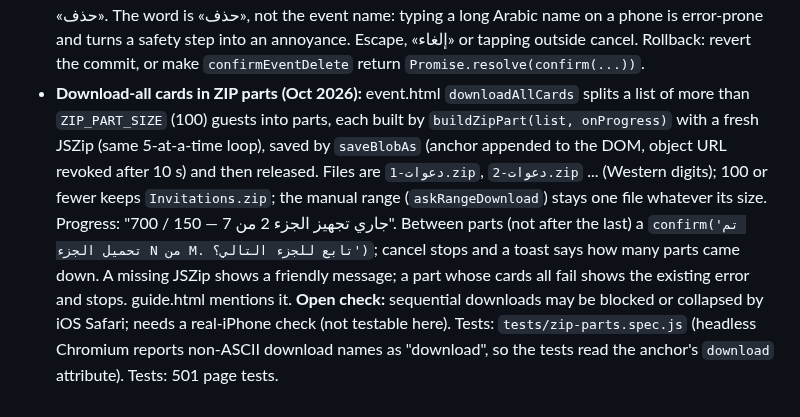
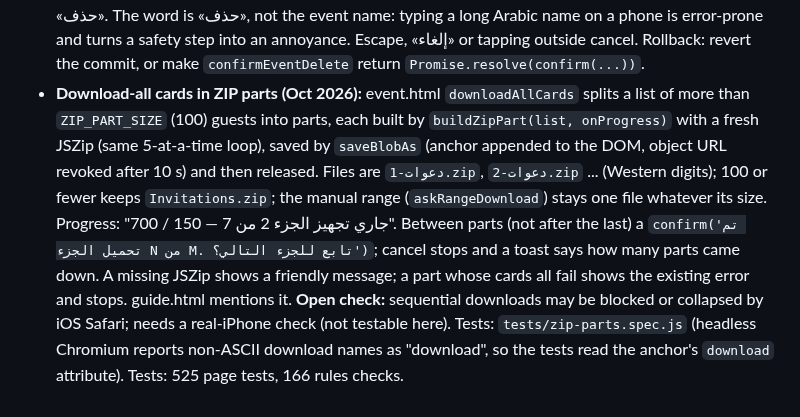
Before and after one commit to hsalahs/hsalahs.github.io, a Markdown page: docs/product-decisions.md, the part around the change. Drawn GitHub-style.

Commit message:
docs: update test counts
Claude-Session: https://claude.ai/code/session_01DLUgavqviPVpEvw3NN3tFG

```diff
--- a/docs/product-decisions.md
+++ b/docs/product-decisions.md
@@ -27,4 +27,4 @@ _Moved out of CLAUDE.md (nothing was removed). Read this when: before changing o
 - **Rejected: a generic "/admin/users with roles, suspend, delete via server functions" spec** (Lovable/Supabase style). No server on Spark; the rules already enforce admin-only server-side; one admin, so no roles. Suspending or deleting a sign-in is done in the Firebase Console (Authentication → user → Disable / Delete account), which is free.
 - **Accept all (Oct 2026):** event.html's requests modal shows a full-width gold «اقبل الكل» (with a count pill and a hint to approve one by one) when 2 or more requests are pending. It opens `#approve-all-modal` (not a native confirm) listing every name; confirming approves the frozen queue oldest first (`createdAt`, tie-break doc id; the list itself is sorted the same way) in chunks of 25, one transaction per chunk modelled on `importGuestNames` (guest doc id = barcode id, request → approved + `guestId`, `guestCount` bumped once per chunk). It stops at the guest cap and the rest stay pending (then the WhatsApp gate opens, like the import); requests no longer pending are skipped; `bulkApproving` blocks double taps and disables the per-row buttons. No `firestore.rules` change (the existing guest-create and guestCount rules already allow n guests plus one counter bump in a transaction; `rules-tests` covers 25 to the cap, one over, stranger, admin, 50 at once). Rollback: revert the PR, no rules or data change.
 - **Deleting an event asks for a typed word (Oct 2026):** `confirmEventDelete()` (end of utils.js; used by event.html's `deleteThisEvent()` and app.html's `deleteEvent()`) replaces the single `confirm()`. A modal shows the event name and guest count; the red button stays disabled until the owner types «حذف». The word is «حذف», not the event name: typing a long Arabic name on a phone is error-prone and turns a safety step into an annoyance. Escape, «إلغاء» or tapping outside cancel. Rollback: revert the commit, or make `confirmEventDelete` return `Promise.resolve(confirm(...))`.
-- **Download-all cards in ZIP parts (Oct 2026):** event.html `downloadAllCards` splits a list of more than `ZIP_PART_SIZE` (100) guests into parts, each built by `buildZipPart(list, onProgress)` with a fresh JSZip (same 5-at-a-time loop), saved by `saveBlobAs` (anchor appended to the DOM, object URL revoked after 10 s) and then released. Files are `دعوات-1.zip`, `دعوات-2.zip` ... (Western digits); 100 or fewer keeps `Invitations.zip`; the manual range (`askRangeDownload`) stays one file whatever its size. Progress: "جاري تجهيز الجزء 2 من 7 — 150 / 700". Between parts (not after the last) a `confirm('تم تحميل الجزء N من M. تابع للجزء التالي؟')`; cancel stops and a toast says how many parts came down. A missing JSZip shows a friendly message; a part whose cards all fail shows the existing error and stops. guide.html mentions it. **Open check:** sequential downloads may be blocked or collapsed by iOS Safari; needs a real-iPhone check (not testable here). Tests: `tests/zip-parts.spec.js` (headless Chromium reports non-ASCII download names as "download", so the tests read the anchor's `download` attribute). Tests: 501 page tests.
+- **Download-all cards in ZIP parts (Oct 2026):** event.html `downloadAllCards` splits a list of more than `ZIP_PART_SIZE` (100) guests into parts, each built by `buildZipPart(list, onProgress)` with a fresh JSZip (same 5-at-a-time loop), saved by `saveBlobAs` (anchor appended to the DOM, object URL revoked after 10 s) and then released. Files are `دعوات-1.zip`, `دعوات-2.zip` ... (Western digits); 100 or fewer keeps `Invitations.zip`; the manual range (`askRangeDownload`) stays one file whatever its size. Progress: "جاري تجهيز الجزء 2 من 7 — 150 / 700". Between parts (not after the last) a `confirm('تم تحميل الجزء N من M. تابع للجزء التالي؟')`; cancel stops and a toast says how many parts came down. A missing JSZip shows a friendly message; a part whose cards all fail shows the existing error and stops. guide.html mentions it. **Open check:** sequential downloads may be blocked or collapsed by iOS Safari; needs a real-iPhone check (not testable here). Tests: `tests/zip-parts.spec.js` (headless Chromium reports non-ASCII download names as "download", so the tests read the anchor's `download` attribute). Tests: 525 page tests, 166 rules checks.
```
Also changed, not shown: CLAUDE.md (+1 -1 lines).
